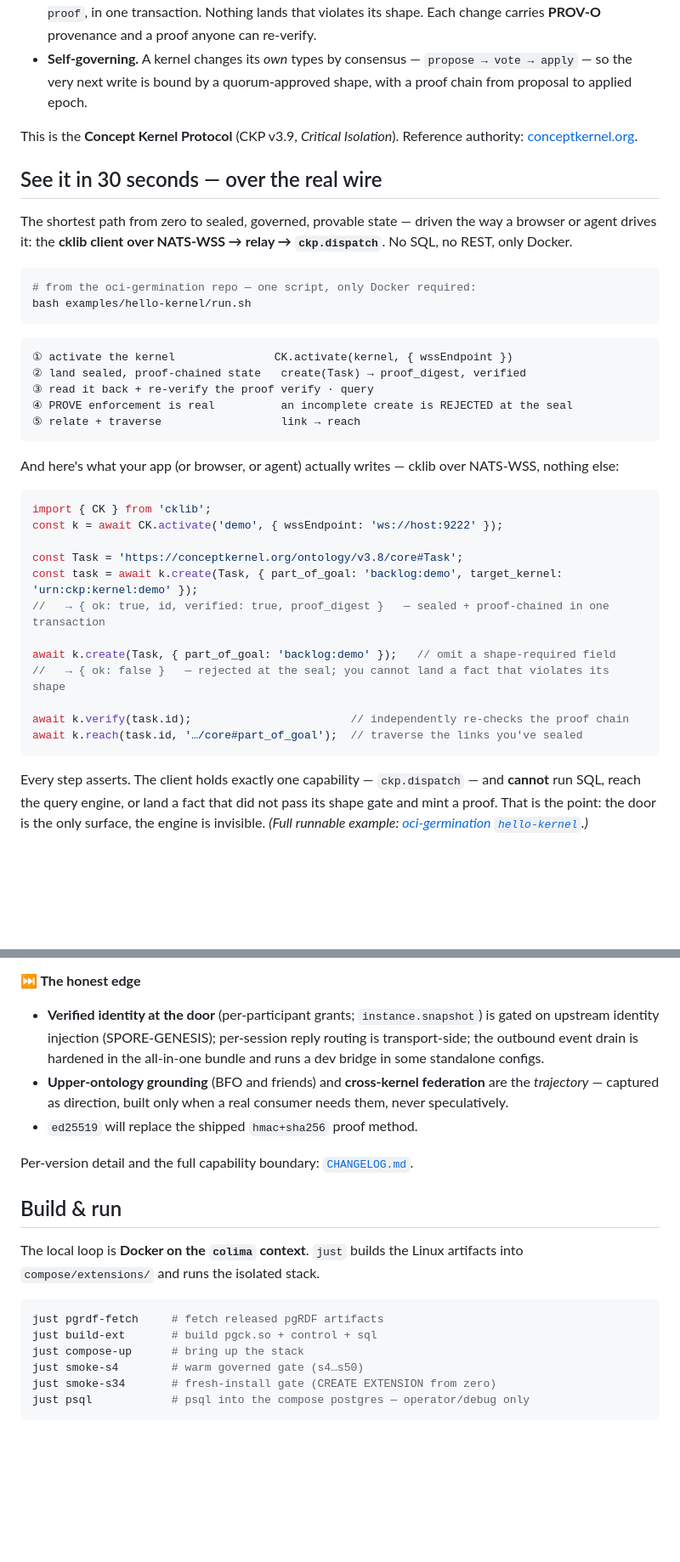
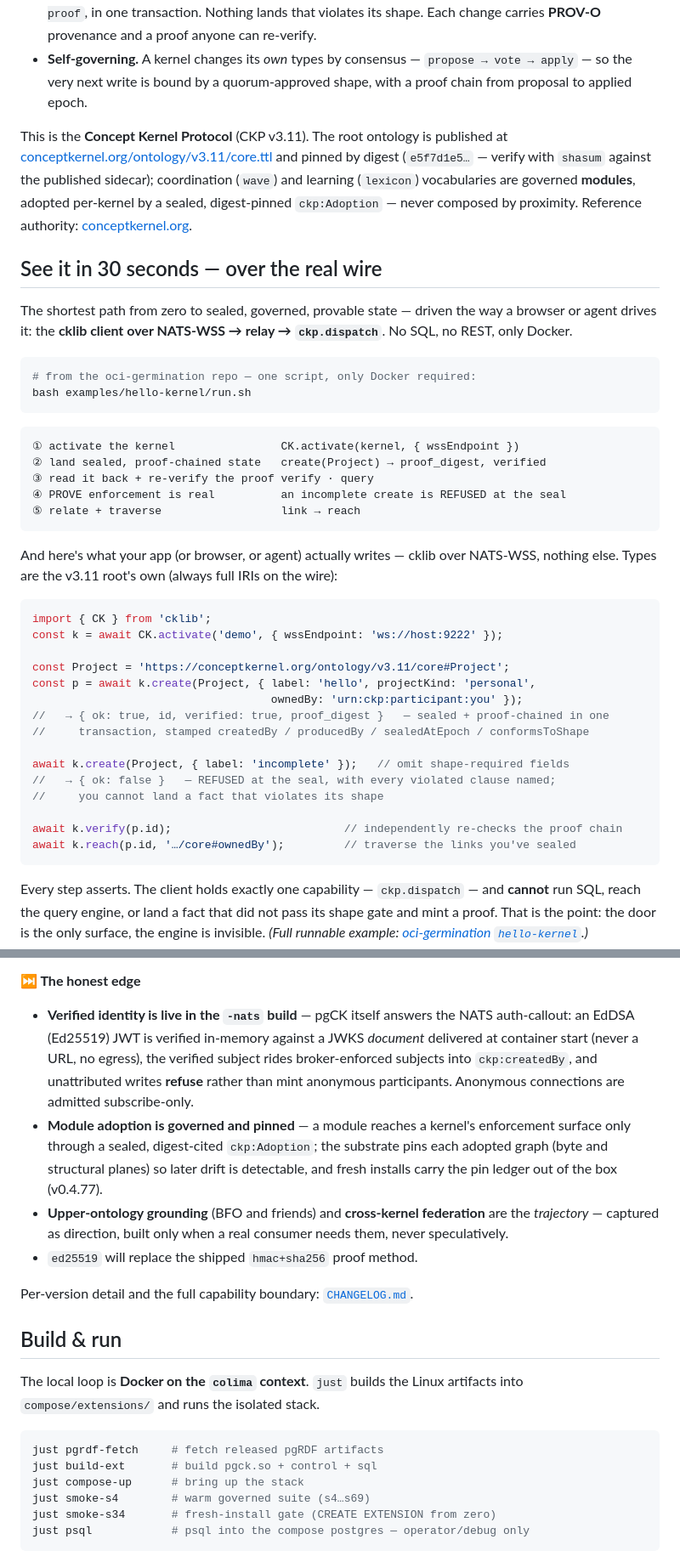
Before and after one commit to styk-tv/pgCK, a Markdown page: README.md, 2 parts joined by grey strips. Shown at 85% size. Rendered like a GitHub page; blank space fills up the shorter version.

Commit message:
docs(readme): the 21st century — v3.11 root, v0.4.77/pg18, honest identity edge
The README taught a v3.8 Task that does not exist in the v3.11 root (undeclared
types cannot seal), named the protocol v3.9, and advertised v0.4.14-pg17 as the
current attested release. All three were stale by months of shipped work.

- CKP v3.11: root cited by published digest (e5f7d1e5); wave/lexicon named as
  governed modules adopted by sealed, digest-pinned ckp:Adoption
- the 30-second example seals a core#Project (label/projectKind/ownedBy) with
  the four stamps named, and the refusal half names its clauses; full IRIs on
  the wire
- attested-release section points at LATEST.md (CI-generated, never by hand)
  instead of hardcoding a version that goes stale; pg18-only stated; -nats
  flavor named
- honest edge updated: verified identity is LIVE in the -nats build (EdDSA
  callout, JWKS document delivered at start, unattributed writes refuse);
  module adoption pinning at install (v0.4.77)

````diff
--- a/README.md
+++ b/README.md
@@ -10,7 +10,7 @@
 - **Provable by construction.** Every landing runs `validate → seal → HMAC-chained ledger → verifiable proof`, in one transaction. Nothing lands that violates its shape. Each change carries **PROV-O** provenance and a proof anyone can re-verify.
 - **Self-governing.** A kernel changes its *own* types by consensus — `propose → vote → apply` — so the very next write is bound by a quorum-approved shape, with a proof chain from proposal to applied epoch.
 
-This is the **Concept Kernel Protocol** (CKP v3.9, *Critical Isolation*). Reference authority: [conceptkernel.org](https://conceptkernel.org).
+This is the **Concept Kernel Protocol** (CKP v3.11). The root ontology is published at [conceptkernel.org/ontology/v3.11/core.ttl](https://conceptkernel.org/ontology/v3.11/core.ttl) and pinned by digest (`e5f7d1e5…` — verify with `shasum` against the published sidecar); coordination (`wave`) and learning (`lexicon`) vocabularies are governed **modules**, adopted per-kernel by a sealed, digest-pinned `ckp:Adoption` — never composed by proximity. Reference authority: [conceptkernel.org](https://conceptkernel.org).
 
 ## See it in 30 seconds — over the real wire
 
@@ -22,28 +22,31 @@ bash examples/hello-kernel/run.sh
 ```
 
 ```
-① activate the kernel               CK.activate(kernel, { wssEndpoint })
-② land sealed, proof-chained state   create(Task) → proof_digest, verified
+① activate the kernel                CK.activate(kernel, { wssEndpoint })
+② land sealed, proof-chained state   create(Project) → proof_digest, verified
 ③ read it back + re-verify the proof verify · query
-④ PROVE enforcement is real          an incomplete create is REJECTED at the seal
+④ PROVE enforcement is real          an incomplete create is REFUSED at the seal
 ⑤ relate + traverse                  link → reach
 ```
 
-And here's what your app (or browser, or agent) actually writes — cklib over NATS-WSS, nothing else:
+And here's what your app (or browser, or agent) actually writes — cklib over NATS-WSS, nothing else. Types are the v3.11 root's own (always full IRIs on the wire):
 
 ```js
 import { CK } from 'cklib';
 const k = await CK.activate('demo', { wssEndpoint: 'ws://host:9222' });
 
-const Task = 'https://conceptkernel.org/ontology/v3.8/core#Task';
-const task = await k.create(Task, { part_of_goal: 'backlog:demo', target_kernel: 'urn:ckp:kernel:demo' });
-//   → { ok: true, id, verified: true, proof_digest }   — sealed + proof-chained in one transaction
+const Project = 'https://conceptkernel.org/ontology/v3.11/core#Project';
+const p = await k.create(Project, { label: 'hello', projectKind: 'personal',
+                                    ownedBy: 'urn:ckp:participant:you' });
+//   → { ok: true, id, verified: true, proof_digest }   — sealed + proof-chained in one
+//     transaction, stamped createdBy / producedBy / sealedAtEpoch / conformsToShape
 
-await k.create(Task, { part_of_goal: 'backlog:demo' });   // omit a shape-required field
-//   → { ok: false }   — rejected at the seal; you cannot land a fact that violates its shape
+await k.create(Project, { label: 'incomplete' });   // omit shape-required fields
+//   → { ok: false }   — REFUSED at the seal, with every violated clause named;
+//     you cannot land a fact that violates its shape
 
-await k.verify(task.id);                        // independently re-checks the proof chain
-await k.reach(task.id, '…/core#part_of_goal');  // traverse the links you've sealed
+await k.verify(p.id);                          // independently re-checks the proof chain
+await k.reach(p.id, '…/core#ownedBy');         // traverse the links you've sealed
 ```
 
 Every step asserts. The client holds exactly one capability — `ckp.dispatch` — and **cannot** run SQL, reach the query engine, or land a fact that did not pass its shape gate and mint a proof. That is the point: the door is the only surface, the engine is invisible. *(Full runnable example: [oci-germination `hello-kernel`](https://github.com/sporaxis-com/oci-germination/tree/main/examples/hello-kernel).)*
@@ -83,8 +87,18 @@ gh attestation verify oci://ghcr.io/styk-tv/pgck:0.4.14-pg17-amd64 --repo styk-t
 
 **⏭ The honest edge**
 
-- **Verified identity at the door** (per-participant grants; `instance.snapshot`) is gated on upstream identity injection (SPORE-GENESIS); per-session reply routing is transport-side; the outbound event drain is hardened in the all-in-one bundle and runs a dev bridge in some standalone configs.
-- **Upper-ontology grounding** (BFO and friends) and **cross-kernel federation** are the *trajectory* — captured as direction, built only when a real consumer needs them, never speculatively.
+- **Verified identity is live in the `-nats` build** — pgCK itself answers the NATS
+  auth-callout: an EdDSA (Ed25519) JWT is verified in-memory against a JWKS *document*
+  delivered at container start (never a URL, no egress), the verified subject rides
+  broker-enforced subjects into `ckp:createdBy`, and unattributed writes **refuse** rather
+  than mint anonymous participants. Anonymous connections are admitted subscribe-only.
+- **Module adoption is governed and pinned** — a module reaches a kernel's enforcement
+  surface only through a sealed, digest-cited `ckp:Adoption`; the substrate pins each adopted
+  graph (byte and structural planes) so later drift is detectable, and fresh installs carry
+  the pin ledger out of the box (v0.4.77).
+- **Upper-ontology grounding** (BFO and friends) and **cross-kernel federation** are the
+  *trajectory* — captured as direction, built only when a real consumer needs them, never
+  speculatively.
 - `ed25519` will replace the shipped `hmac+sha256` proof method.
 
 Per-version detail and the full capability boundary: [`CHANGELOG.md`](CHANGELOG.md).
@@ -97,7 +111,7 @@ The local loop is **Docker on the `colima` context**. `just` builds the Linux ar
 just pgrdf-fetch     # fetch released pgRDF artifacts
 just build-ext       # build pgck.so + control + sql
 just compose-up      # bring up the stack
-just smoke-s4        # warm governed gate (s4…s50)
+just smoke-s4        # warm governed suite (s4…s69)
 just smoke-s34       # fresh-install gate (CREATE EXTENSION from zero)
 just psql            # psql into the compose postgres — operator/debug only
 ```
````
Also changed, not shown: other parts of README.md (+5 -4 lines).
